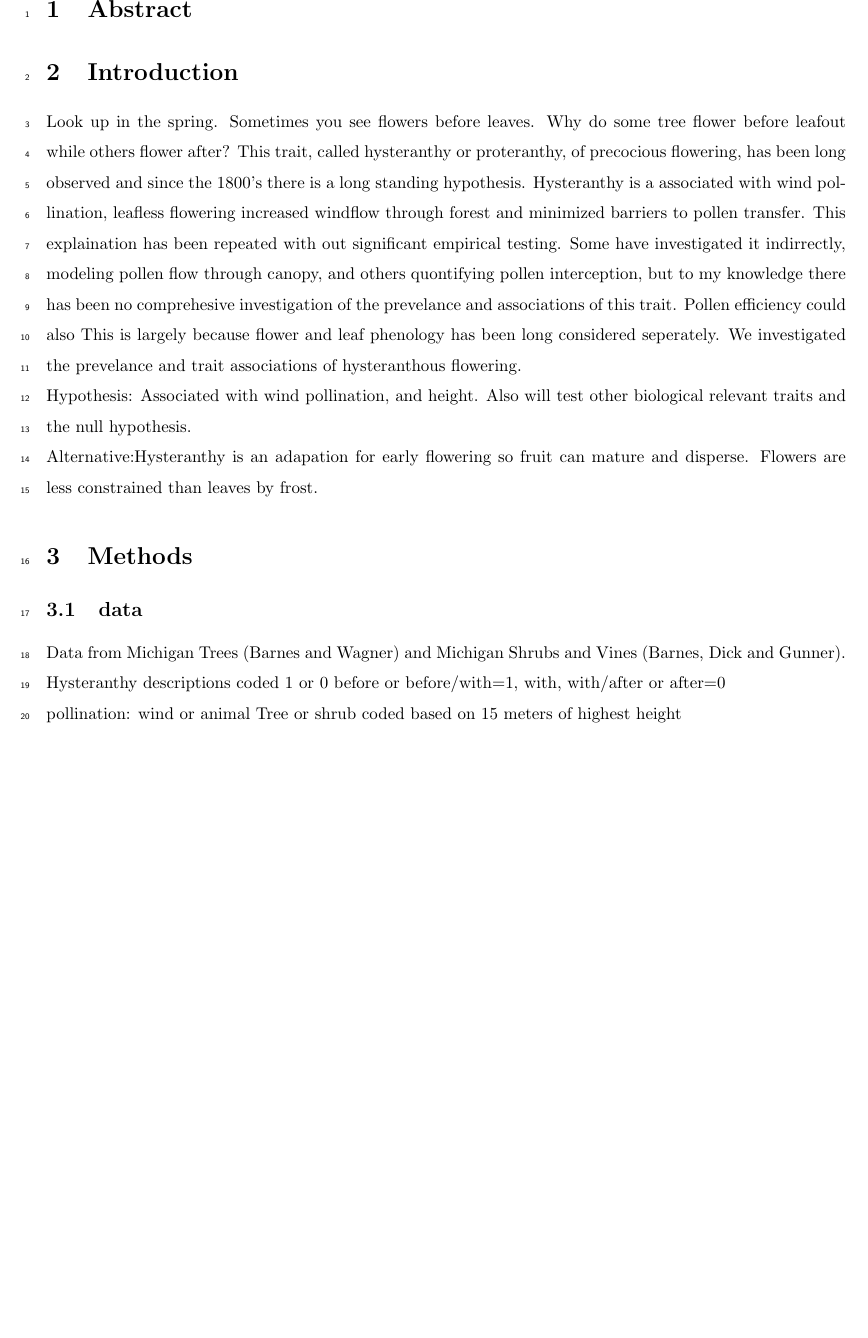
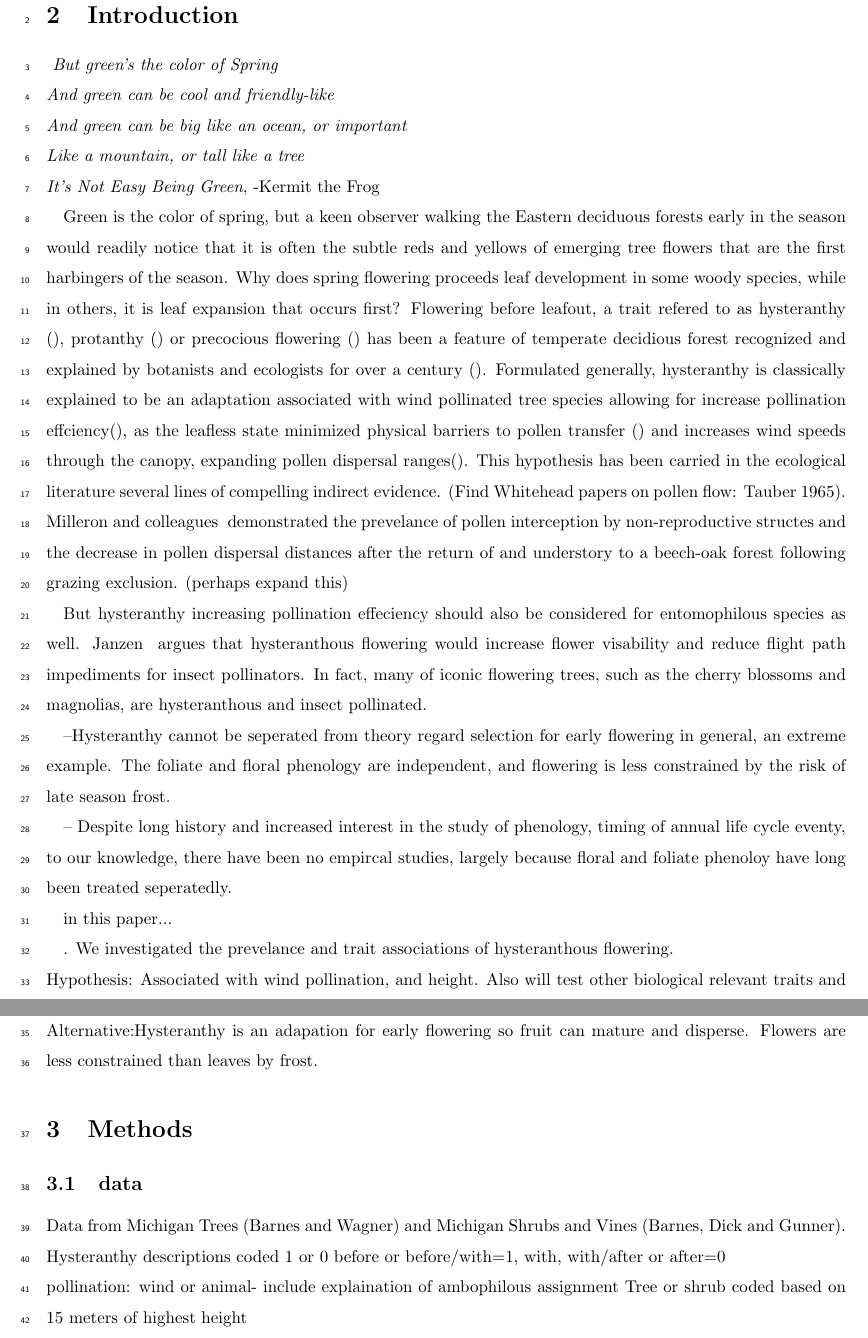
Before and after one commit to dbuona/proterant, a LaTeX document (writting/hyster_outline.tex): part of page 1 of 2 before the commit and two parts of pages 1 and 2 of 3 after it, the two joined at a grey line, cut at the place of the change, the shorter picture padded with empty space. Compiled offline with pdfLaTeX; a LaTeX package or settings file that is missing is left out.

Commit message:
more on outline

```diff
--- a/writting/hyster_outline.tex
+++ b/writting/hyster_outline.tex
@@ -86,7 +86,24 @@
 
 \section{Abstract}
 \section{Introduction}
-Look up in the spring. Sometimes you see flowers before leaves. Why do some tree flower before leafout while others flower after? This trait, called hysteranthy or proteranthy, of precocious flowering, has been long observed and since the 1800's there is a long standing hypothesis. Hysteranthy is a associated with wind pollination, leafless flowering increased windflow through forest and minimized barriers to pollen transfer. This explaination has been repeated with out significant empirical testing. Some have investigated it indirrectly, modeling pollen flow through canopy, and others quontifying pollen interception, but to my knowledge there has been no comprehesive investigation of the prevelance and associations of this trait. Pollen efficiency could also This is largely because flower and leaf phenology has been long considered seperately. We investigated the prevelance and trait associations of hysteranthous flowering.\\
+\textit{
+But green's the color of Spring\\
+And green can be cool and friendly-like\\
+And green can be big like an ocean, or important\\
+Like a mountain, or tall like a tree}\\
+\textit{It's Not Easy Being Green}, -Kermit the Frog
+\par
+Green is the color of spring, but a keen observer walking the Eastern deciduous forests early in the season would readily notice that it is often the subtle reds and yellows of emerging tree flowers that are the first harbingers of the season. Why does spring flowering proceeds leaf development in some woody species, while in others, it is leaf expansion that occurs first? Flowering before leafout, a trait refered to as hysteranthy \citep{}, protanthy \citep{} or precocious flowering \citep{} has been a feature of temperate decidious forest recognized and explained by botanists and ecologists for over a century \citep{}. Formulated generally, hysteranthy is classically explained to be an adaptation associated with wind pollinated tree species allowing for increase pollination effciency\citep{}, as the leafless state minimized physical barriers to pollen transfer \citep{} and increases wind speeds through the canopy, expanding pollen dispersal ranges\citep{}. This hypothesis has been carried in the ecological literature several lines of compelling indirect evidence. (Find Whitehead papers on pollen flow: Tauber 1965). Milleron and colleagues \citeyear{} demonstrated the prevelance of pollen interception by non-reproductive structes and the decrease in pollen dispersal distances after the return of and understory to a beech-oak forest following grazing exclusion. (perhaps expand this)
+\par
+But hysteranthy increasing pollination effeciency should also be considered for entomophilous species as well. Janzen \citeyear{} argues that hysteranthous flowering would increase flower visability and reduce flight path impediments for insect pollinators. In fact, many of iconic flowering trees, such as the cherry blossoms and magnolias, are hysteranthous and insect pollinated.
+\par
+--Hysteranthy cannot be seperated from theory regard selection for early flowering in general, an extreme example. The foliate and floral phenology are independent, and flowering is less constrained by the risk of late season frost.
+\par
+-- Despite long history and increased interest in the study of phenology, timing of annual life cycle eventy,  to our knowledge, there have been no empircal studies, largely because floral and foliate phenoloy have long been treated seperatedly.
+\par
+in this paper...
+
+. We investigated the prevelance and trait associations of hysteranthous flowering.\\
 Hypothesis: Associated with wind pollination, and height. Also will test other biological relevant traits and the null hypothesis.\\
 Alternative:Hysteranthy is an adapation for early flowering so fruit can mature and disperse. Flowers are less constrained than leaves by frost.
 
@@ -94,7 +111,7 @@ Alternative:Hysteranthy is an adapation for early flowering so fruit can mature
 \subsection{data}
 Data from Michigan Trees (Barnes and Wagner) and Michigan Shrubs and Vines (Barnes, Dick and Gunner).\\
 Hysteranthy descriptions coded 1 or 0 before or before/with=1, with, with/after or after=0\\
-pollination: wind or animal
+pollination: wind or animal- include explaination of ambophilous assignment
 Tree or shrub coded based on 15 meters of highest height\\
 flowers coded bisexual or unisexual\\
 shade tolerance, collapsed to tolerant or intolerant\\
```
Also changed, not shown: writting/hyster_outline-concordance.tex (+1 -1 lines), writting/hyster_outline.pdf, 3 other files.
